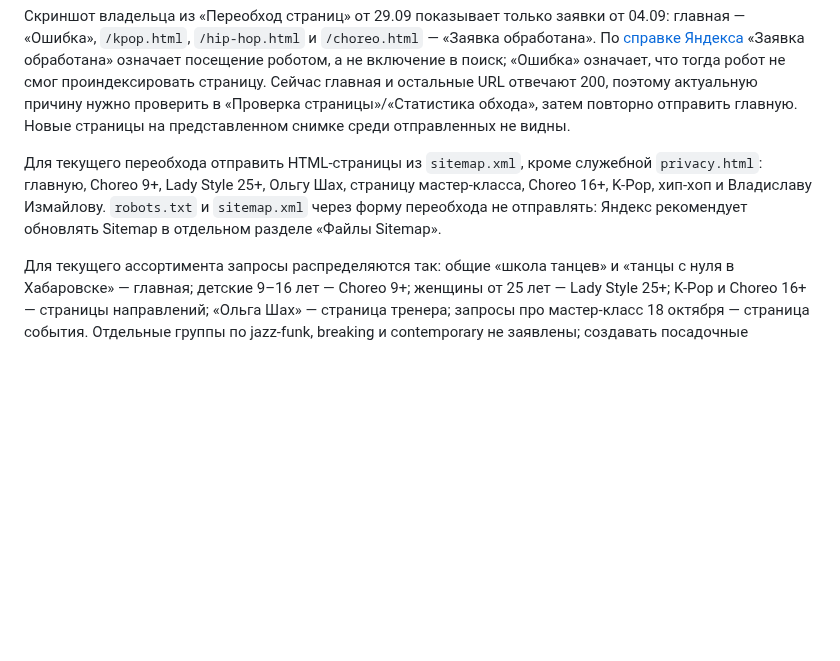
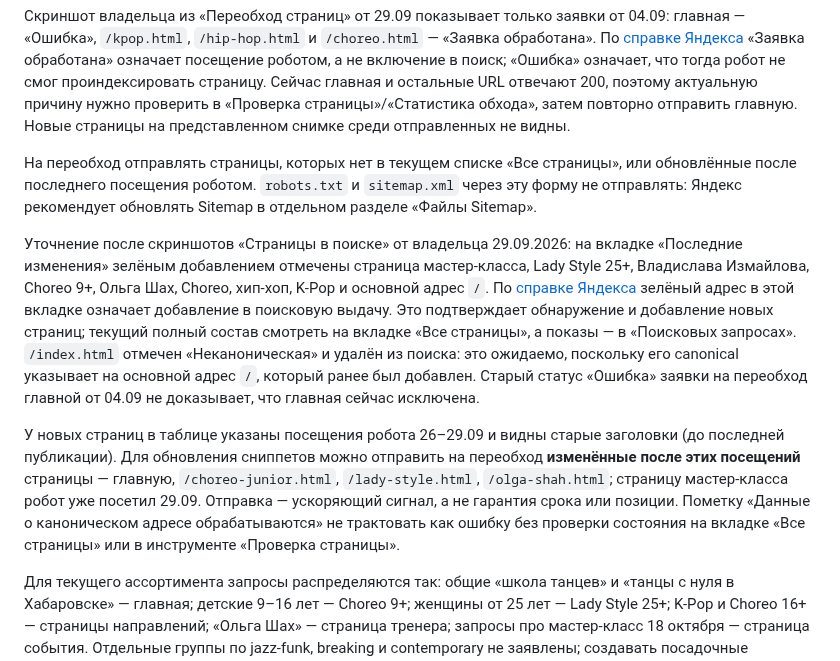
Before and after one commit to vladaizmailova070702-create/ONE-OF-CREW-site, a Markdown page: docs/YANDEX_SEO.md, the part around the change. Rendered like a GitHub page; blank space fills up the shorter version.

Commit message:
Уточнить состояние страниц в поиске по данным Вебмастера

```diff
--- a/docs/YANDEX_SEO.md
+++ b/docs/YANDEX_SEO.md
@@ -92,11 +92,31 @@
 в «Проверка страницы»/«Статистика обхода», затем повторно отправить главную.
 Новые страницы на представленном снимке среди отправленных не видны.
 
-Для текущего переобхода отправить HTML-страницы из `sitemap.xml`, кроме
-служебной `privacy.html`: главную, Choreo 9+, Lady Style 25+, Ольгу Шах,
-страницу мастер-класса, Choreo 16+, K-Pop, хип-хоп и Владиславу Измайлову.
-`robots.txt` и `sitemap.xml` через форму переобхода не отправлять: Яндекс
-рекомендует обновлять Sitemap в отдельном разделе «Файлы Sitemap».
+На переобход отправлять страницы, которых нет в текущем списке «Все страницы»,
+или обновлённые после последнего посещения роботом. `robots.txt` и
+`sitemap.xml` через эту форму не отправлять: Яндекс рекомендует обновлять
+Sitemap в отдельном разделе «Файлы Sitemap».
+
+Уточнение после скриншотов «Страницы в поиске» от владельца 29.09.2026:
+на вкладке «Последние изменения» зелёным добавлением отмечены страница
+мастер-класса, Lady Style 25+, Владислава Измайлова, Choreo 9+, Ольга Шах,
+Choreo, хип-хоп, K-Pop и основной адрес `/`. По [справке Яндекса](https://yandex.ru/support/webmaster/ru/service/searchable)
+зелёный адрес в этой вкладке означает добавление в поисковую выдачу. Это
+подтверждает обнаружение и добавление новых страниц; текущий полный состав
+смотреть на вкладке «Все страницы», а показы — в «Поисковых запросах».
+`/index.html` отмечен «Неканоническая» и удалён из поиска: это ожидаемо,
+поскольку его canonical указывает на основной адрес `/`, который ранее был
+добавлен. Старый статус «Ошибка» заявки на переобход главной от 04.09 не
+доказывает, что главная сейчас исключена.
+
+У новых страниц в таблице указаны посещения робота 26–29.09 и видны старые
+заголовки (до последней публикации). Для обновления сниппетов можно отправить
+на переобход **изменённые после этих посещений** страницы — главную,
+`/choreo-junior.html`, `/lady-style.html`, `/olga-shah.html`; страницу
+мастер-класса робот уже посетил 29.09. Отправка — ускоряющий сигнал, а не
+гарантия срока или позиции. Пометку «Данные о каноническом адресе
+обрабатываются» не трактовать как ошибку без проверки состояния на вкладке
+«Все страницы» или в инструменте «Проверка страницы».
 
 Для текущего ассортимента запросы распределяются так: общие «школа танцев» и
 «танцы с нуля в Хабаровске» — главная; детские 9–16 лет — Choreo 9+; женщины
```
Also changed, not shown: docs/REQUESTS.md (+1 -0 lines).
